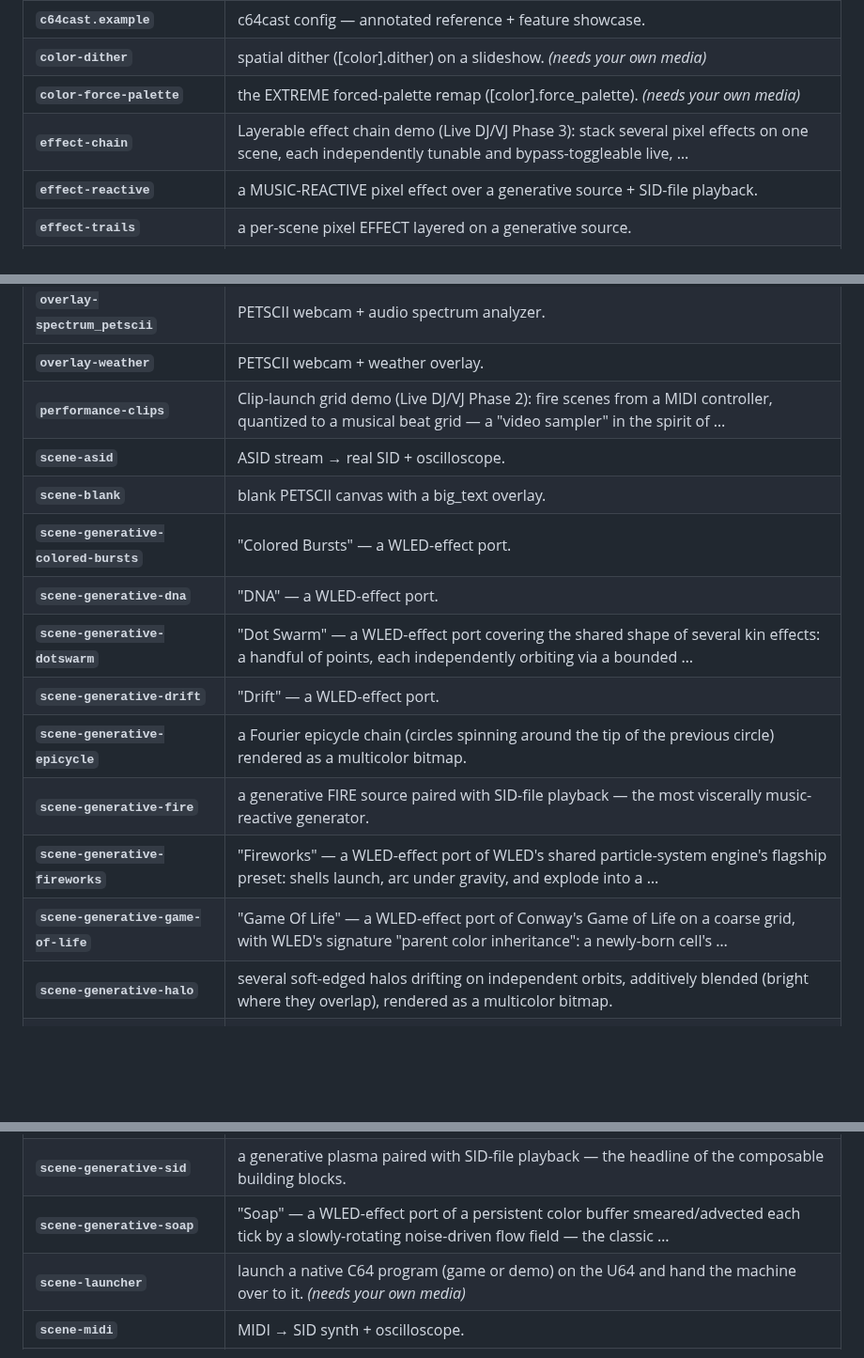
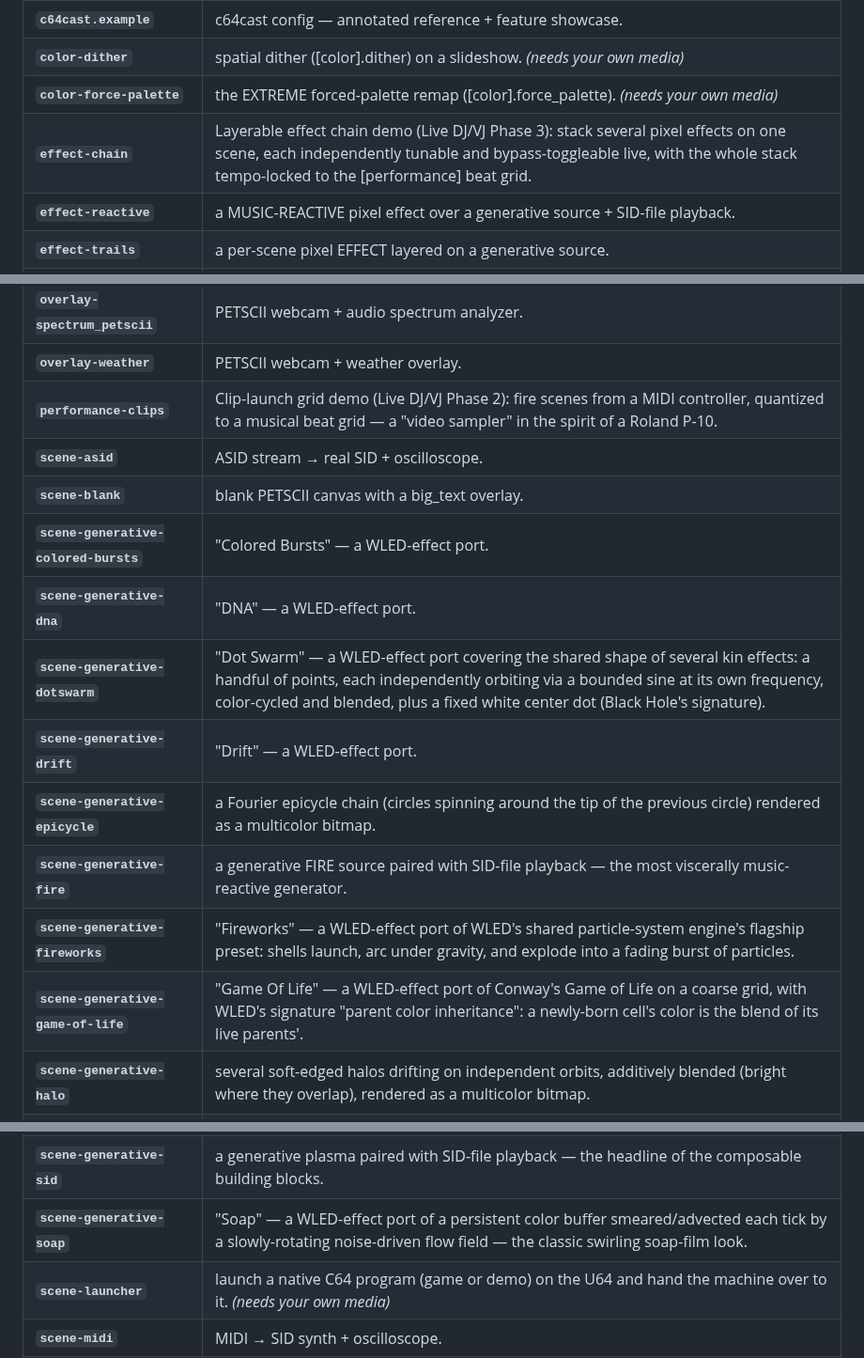
Before and after one commit to kfox/c64cast, a Markdown page: docs/reference/27-appendix-h-examples.md, 3 parts joined by grey strips. Shown at 94% size. GitHub-like rendering; blank space fills up the shorter version.

```diff
--- a/docs/reference/27-appendix-h-examples.md
+++ b/docs/reference/27-appendix-h-examples.md
@@ -19,7 +19,7 @@ A demo tagged *needs your own media* points at `assets/`, which ships empty beca
 | **`c64cast.example`** | c64cast config — annotated reference + feature showcase. |
 | **`color-dither`** | spatial dither ([color].dither) on a slideshow. *(needs your own media)* |
 | **`color-force-palette`** | the EXTREME forced-palette remap ([color].force_palette). *(needs your own media)* |
-| **`effect-chain`** | Layerable effect chain demo (Live DJ/VJ Phase 3): stack several pixel effects on one scene, each independently tunable and bypass-toggleable live, … |
+| **`effect-chain`** | Layerable effect chain demo (Live DJ/VJ Phase 3): stack several pixel effects on one scene, each independently tunable and bypass-toggleable live, with the whole stack tempo-locked to the [performance] beat grid. |
 | **`effect-reactive`** | a MUSIC-REACTIVE pixel effect over a generative source + SID-file playback. |
 | **`effect-trails`** | a per-scene pixel EFFECT layered on a generative source. |
 | **`hello`** | c64cast "hello world" — the simplest thing that puts something on the screen. |
@@ -37,17 +37,17 @@ A demo tagged *needs your own media* points at `assets/`, which ships empty beca
 | **`overlay-spectrum_bitmap`** | multicolor-bitmap spectrum analyzer over a generative plasma, driven by live audio input. |
 | **`overlay-spectrum_petscii`** | PETSCII webcam + audio spectrum analyzer. |
 | **`overlay-weather`** | PETSCII webcam + weather overlay. |
-| **`performance-clips`** | Clip-launch grid demo (Live DJ/VJ Phase 2): fire scenes from a MIDI controller, quantized to a musical beat grid — a "video sampler" in the spirit of … |
+| **`performance-clips`** | Clip-launch grid demo (Live DJ/VJ Phase 2): fire scenes from a MIDI controller, quantized to a musical beat grid — a "video sampler" in the spirit of a Roland P-10. |
 | **`scene-asid`** | ASID stream → real SID + oscilloscope. |
 | **`scene-blank`** | blank PETSCII canvas with a big_text overlay. |
 | **`scene-generative-colored-bursts`** | "Colored Bursts" — a WLED-effect port. |
 | **`scene-generative-dna`** | "DNA" — a WLED-effect port. |
-| **`scene-generative-dotswarm`** | "Dot Swarm" — a WLED-effect port covering the shared shape of several kin effects: a handful of points, each independently orbiting via a bounded … |
+| **`scene-generative-dotswarm`** | "Dot Swarm" — a WLED-effect port covering the shared shape of several kin effects: a handful of points, each independently orbiting via a bounded sine at its own frequency, color-cycled and blended, plus a fixed white center dot (Black Hole's signature). |
 | **`scene-generative-drift`** | "Drift" — a WLED-effect port. |
 | **`scene-generative-epicycle`** | a Fourier epicycle chain (circles spinning around the tip of the previous circle) rendered as a multicolor bitmap. |
 | **`scene-generative-fire`** | a generative FIRE source paired with SID-file playback — the most viscerally music-reactive generator. |
-| **`scene-generative-fireworks`** | "Fireworks" — a WLED-effect port of WLED's shared particle-system engine's flagship preset: shells launch, arc under gravity, and explode into a … |
-| **`scene-generative-game-of-life`** | "Game Of Life" — a WLED-effect port of Conway's Game of Life on a coarse grid, with WLED's signature "parent color inheritance": a newly-born cell's … |
+| **`scene-generative-fireworks`** | "Fireworks" — a WLED-effect port of WLED's shared particle-system engine's flagship preset: shells launch, arc under gravity, and explode into a fading burst of particles. |
+| **`scene-generative-game-of-life`** | "Game Of Life" — a WLED-effect port of Conway's Game of Life on a coarse grid, with WLED's signature "parent color inheritance": a newly-born cell's color is the blend of its live parents'. |
 | **`scene-generative-halo`** | several soft-edged halos drifting on independent orbits, additively blended (bright where they overlap), rendered as a multicolor bitmap. |
 | **`scene-generative-hiphotic`** | "Hiphotic" — a WLED-effect port. |
 | **`scene-generative-hopalong`** | the Hopalong chaotic point-map attractor (Barry Martin's `x' = y - sign(x)*sqrt(\|b*x - c\|)`, `y' = a - x`) rendered as a multicolor bitmap. |
@@ -60,7 +60,7 @@ A demo tagged *needs your own media* points at `assets/`, which ships empty beca
 | **`scene-generative-rorschach`** | a mirrored-symmetric ink-blot rendered as a multicolor bitmap. |
 | **`scene-generative-rotozoomer`** | "Rotozoomer" — a WLED-effect port. |
 | **`scene-generative-sid`** | a generative plasma paired with SID-file playback — the headline of the composable building blocks. |
-| **`scene-generative-soap`** | "Soap" — a WLED-effect port of a persistent color buffer smeared/advected each tick by a slowly-rotating noise-driven flow field — the classic … |
+| **`scene-generative-soap`** | "Soap" — a WLED-effect port of a persistent color buffer smeared/advected each tick by a slowly-rotating noise-driven flow field — the classic swirling soap-film look. |
 | **`scene-launcher`** | launch a native C64 program (game or demo) on the U64 and hand the machine over to it. *(needs your own media)* |
 | **`scene-midi`** | MIDI → SID synth + oscilloscope. |
 | **`scene-slideshow`** | cycle through still images on the C64 display. *(needs your own media)* |
```
Also changed, not shown: other parts of docs/reference/27-appendix-h-examples.md (+1 -1 lines), docs/reference/04-display-pipeline.md (+1 -1 lines), docs/reference/img/fig-3-1-pipeline.png, docs/reference/img/fig-3-2-cells.png, docs/reference/img/fig-5-1-memory.png, 8 other files.
